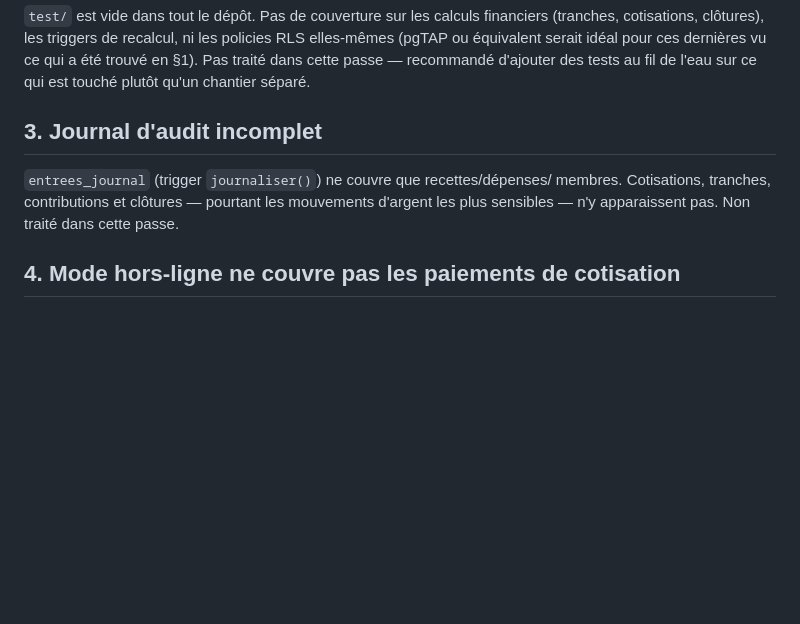
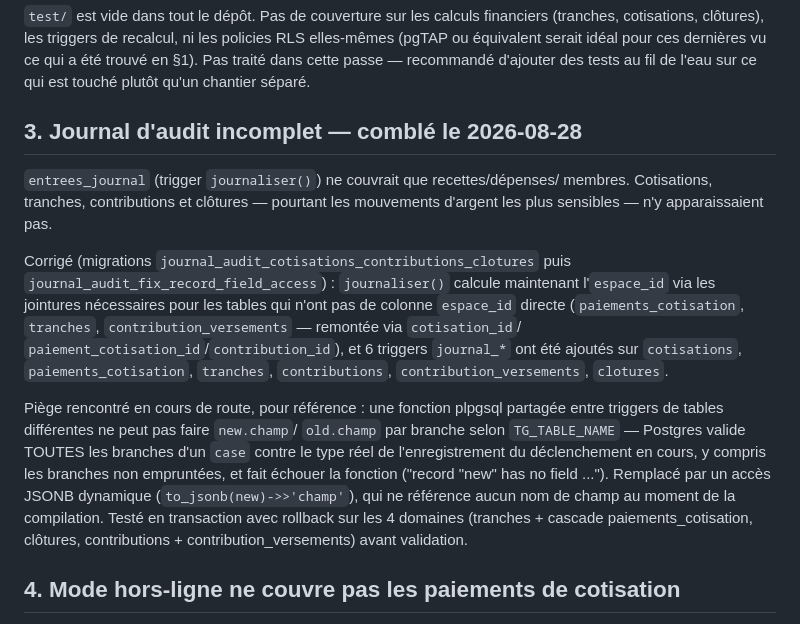
Before and after one commit to juniorbaklers/App-tresora-mobile, a Markdown page: GAP-REPORT.md, the part around the change. GitHub-like rendering; blank space fills up the shorter version.

Commit message:
Complète le journal d'audit : cotisations, tranches, contributions, clôtures
journaliser() ne couvrait que recettes/dépenses/membres. Étend la fonction
pour résoudre l'espace_id via jointure sur les tables qui n'ont pas cette
colonne directement (paiements_cotisation, tranches,
contribution_versements), et ajoute les 6 triggers manquants
(cotisations, paiements_cotisation, tranches, contributions,
contribution_versements, clotures). Corrige au passage un piège plpgsql
découvert en testant : une fonction de trigger partagée entre tables ne
peut pas faire new.champ/old.champ par branche selon TG_TABLE_NAME,
Postgres valide toutes les branches contre le type réel de
l'enregistrement même non empruntées — remplacé par un accès JSONB
dynamique. Testé en transaction avec rollback sur les 4 domaines avant
validation. GAP-REPORT.md §3 mis à jour.

Co-Authored-By: Claude Sonnet 5 <noreply@anthropic.com>
Claude-Session: https://claude.ai/code/session_01J8USypZ9mWpe7fK9L24y8b

```diff
--- a/GAP-REPORT.md
+++ b/GAP-REPORT.md
@@ -97,12 +97,31 @@ vu ce qui a été trouvé en §1). Pas traité dans cette passe — recommandé
 d'ajouter des tests au fil de l'eau sur ce qui est touché plutôt qu'un chantier
 séparé.
 
-## 3. Journal d'audit incomplet
+## 3. Journal d'audit incomplet — comblé le 2026-08-28
 
-`entrees_journal` (trigger `journaliser()`) ne couvre que recettes/dépenses/
+`entrees_journal` (trigger `journaliser()`) ne couvrait que recettes/dépenses/
 membres. Cotisations, tranches, contributions et clôtures — pourtant les
-mouvements d'argent les plus sensibles — n'y apparaissent pas. Non traité dans
-cette passe.
+mouvements d'argent les plus sensibles — n'y apparaissaient pas.
+
+Corrigé (migrations `journal_audit_cotisations_contributions_clotures` puis
+`journal_audit_fix_record_field_access`) : `journaliser()` calcule maintenant
+l'`espace_id` via les jointures nécessaires pour les tables qui n'ont pas de
+colonne `espace_id` directe (`paiements_cotisation`, `tranches`,
+`contribution_versements` — remontée via `cotisation_id`/
+`paiement_cotisation_id`/`contribution_id`), et 6 triggers `journal_*` ont été
+ajoutés sur `cotisations`, `paiements_cotisation`, `tranches`, `contributions`,
+`contribution_versements`, `clotures`.
+
+Piège rencontré en cours de route, pour référence : une fonction plpgsql
+partagée entre triggers de tables différentes ne peut pas faire `new.champ`/
+`old.champ` par branche selon `TG_TABLE_NAME` — Postgres valide TOUTES les
+branches d'un `case` contre le type réel de l'enregistrement du déclenchement
+en cours, y compris les branches non empruntées, et fait échouer la fonction
+("record "new" has no field ..."). Remplacé par un accès JSONB dynamique
+(`to_jsonb(new)->>'champ'`), qui ne référence aucun nom de champ au moment de
+la compilation. Testé en transaction avec rollback sur les 4 domaines
+(tranches + cascade paiements_cotisation, clôtures, contributions +
+contribution_versements) avant validation.
 
 ## 4. Mode hors-ligne ne couvre pas les paiements de cotisation
 
```
